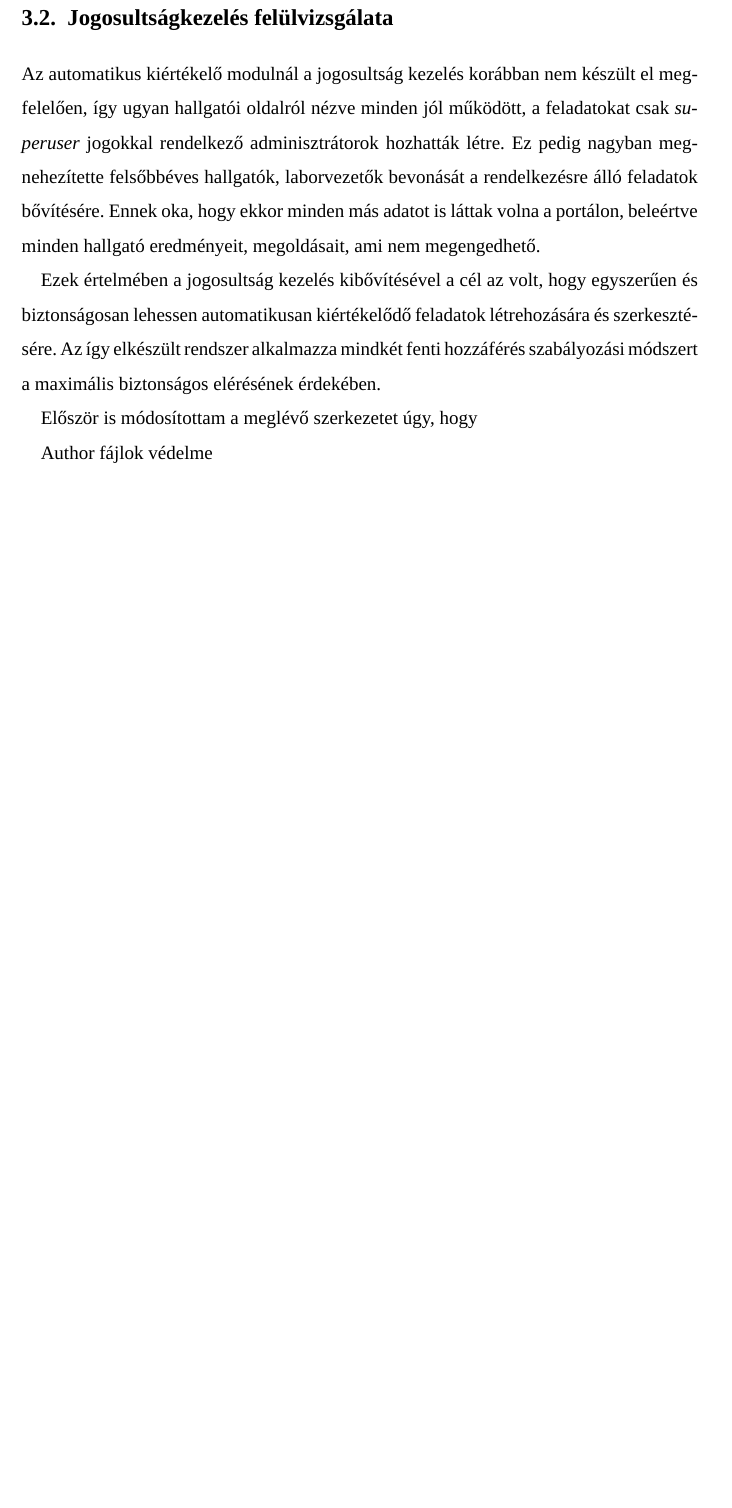
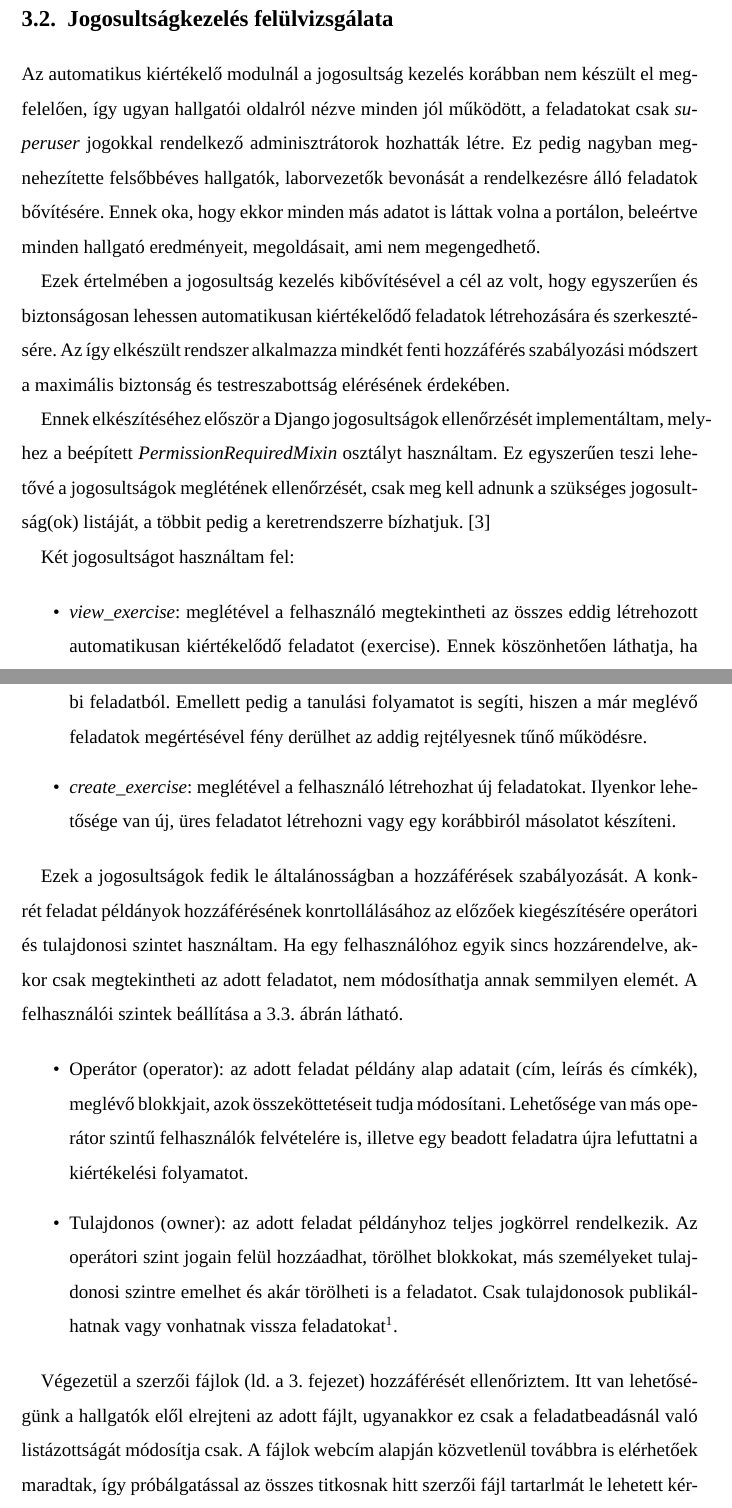
Before and after one commit to bubi24/bsc-thesis, a LaTeX thesis (source/diploma.tex, which reads source/5_exercise.tex): part of page 26 of 33 before the commit and two parts of pages 26 and 27 of 35 after it, the two joined at a grey line, cut so that both start at the same text, the shorter picture padded with empty space. Compiled offline with XeLaTeX; a missing font is replaced by an installed copy or a similar font.

Commit message:
exercise - perms

```diff
--- a/source/5_exercise.tex
+++ b/source/5_exercise.tex
@@ -57,8 +58,20 @@ Ez a megoldás kifinomultabbnak mondható az eredeti ACL technikához képest, m
 
 Az automatikus kiértékelő modulnál a jogosultság kezelés korábban nem készült el megfelelően, így ugyan hallgatói oldalról nézve minden jól működött, a feladatokat csak \textit{superuser} jogokkal rendelkező adminisztrátorok hozhatták létre. Ez pedig nagyban megnehezítette felsőbbéves hallgatók, laborvezetők bevonását a rendelkezésre álló feladatok bővítésére. Ennek oka, hogy ekkor minden más adatot is láttak volna a portálon, beleértve minden hallgató eredményeit, megoldásait, ami nem megengedhető.
 
-Ezek értelmében a jogosultság kezelés kibővítésével a cél az volt, hogy egyszerűen és biztonságosan lehessen automatikusan kiértékelődő feladatok létrehozására és szerkesztésére. Az így elkészült rendszer alkalmazza mindkét fenti hozzáférés szabályozási módszert a maximális biztonságos elérésének érdekében.
+Ezek értelmében a jogosultság kezelés kibővítésével a cél az volt, hogy egyszerűen és biztonságosan lehessen automatikusan kiértékelődő feladatok létrehozására és szerkesztésére. Az így elkészült rendszer alkalmazza mindkét fenti hozzáférés szabályozási módszert a maximális biztonság és testreszabottság elérésének érdekében.
 
-Először is módosítottam a meglévő szerkezetet úgy, hogy
+Ennek elkészítéséhez először a Django jogosultságok ellenőrzését implementáltam, melyhez a beépített \textit{PermissionRequiredMixin} osztályt használtam. Ez egyszerűen teszi lehetővé a jogosultságok meglétének ellenőrzését, csak meg kell adnunk a szükséges jogosultság(ok) listáját, a többit pedig a keretrendszerre bízhatjuk. \cite{DjangoPermissionMixin}
 
-Author fájlok védelme
+Két jogosultságot használtam fel:
+
+\begin{itemize}
+    \item \textit{view\_exercise}: meglétével a felhasználó megtekintheti az összes eddig létrehozott automatikusan kiértékelődő feladatot (exercise). Ennek köszönhetően láthatja, ha már létezik hasonló feladat, mint amire szüksége van, illetve ötletet meríthet a többi feladatból. Emellett pedig a tanulási folyamatot is segíti, hiszen a már meglévő feladatok megértésével fény derülhet az addig rejtélyesnek tűnő működésre.
+    \item \textit{create\_exercise}: meglétével a felhasználó létrehozhat új feladatokat. Ilyenkor lehetősége van új, üres feladatot létrehozni vagy egy korábbiról másolatot készíteni.
+\end{itemize}
+
+Ezek a jogosultságok fedik le általánosságban a hozzáférések szabályozását. A konkrét feladat példányok hozzáférésének konrtollálásához az előzőek kiegészítésére operátori és tulajdonosi szintet használtam. Ha egy felhasználóhoz egyik sincs hozzárendelve, akkor csak megtekintheti az adott feladatot, nem módosíthatja annak semmilyen elemét. A felhasználói szintek beállítása \aref{fig:exercise_perms}. ábrán látható.
+
+\begin{itemize}
+    \item Operátor (operator): az adott feladat példány alap adatait (cím, leírás és címkék), meglévő blokkjait, azok összeköttetéseit tudja módosítani. Lehetősége van más operátor szintű felhasználók felvételére is, illetve egy beadott feladatra újra lefuttatni a kiértékelési folyamatot.
+    \item Tulajdonos (owner): az adott feladat példányhoz teljes jogkörrel rendelkezik. Az operátori szint jogain felül hozzáadhat, törölhet blokkokat, más személyeket tulajdonosi szintre emelhet és akár törölheti is a feladatot. Csak tulajdonosok publikálhatnak vagy vonhatnak vissza feladatokat\footnote{A feladat publikálása késznek jelöli azt, melyet csak ilyen állapotban lehet kurzushoz rendelni.}.
+\end{itemize}
@@ -65,3 +85,7 @@ Author fájlok védelme
+    \label{fig:exercise_perms}
+\end{figure}
+
+Végezetül a szerzői fájlok (ld. \aref{chapter:exercise}. fejezet) hozzáférését ellenőriztem. Itt van lehetőségünk a hallgatók elől elrejteni az adott fájlt, ugyanakkor ez csak a feladatbeadásnál való listázottságát módosítja csak. A fájlok webcím alapján közvetlenül továbbra is elérhetőek maradtak, így próbálgatással az összes titkosnak hitt szerzői fájl tartarlmát le lehetett kérdezni. Ennek megoldása egyszerűnek bizonyult, csak módosítani kellett a kérést kezelő függvényben a felhasználó és a visszaadandó fájl ellenőrzését. Eddig a fájl titkos voltától függetlenül visszaadásra került a tartalom.
 
 \section{Kód lefedettség ellenőrzés}
 
```
Also changed, not shown: source/bibliography.bib (+7 -0 lines), diploma.pdf, source/figures/exercise_perms.png (added), source/5_exercise.tex (8 more changed lines).
